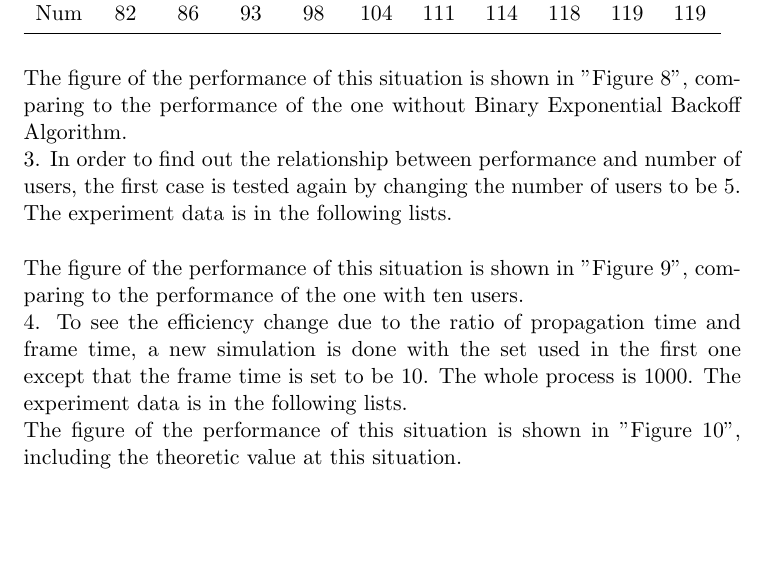
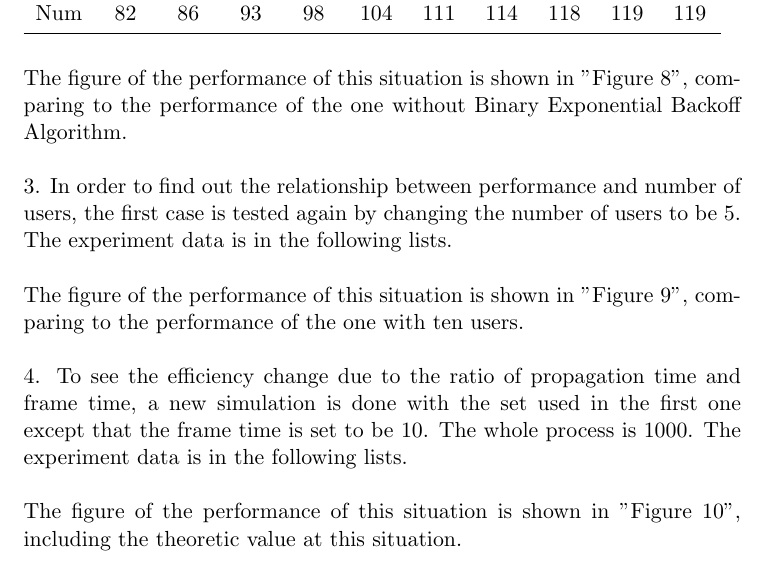
Before and after one commit to cook-/Ve489, a LaTeX document (Project/report/report.tex): part of page 15 of 18, cut so that both start at the same text, the shorter picture padded with empty space. Compiled offline with pdfLaTeX.

Commit message:
/ ‘Project/report/report.log’ / ‘Project/report/report.pdf’ / ‘Project/report/report.tex’

```diff
--- a/Project/report/report.tex
+++ b/Project/report/report.tex
@@ -393,7 +393,7 @@ Num & 82 & 86 & 93 & 98 & 104 & 111 & 114 & 118 & 119 & 119 \\
 \end{tabular}
 \end{table}
 
-The figure of the performance of this situation is shown in "Figure 8", comparing to the performance of the one without Binary Exponential Backoff Algorithm.
+The figure of the performance of this situation is shown in "Figure 8", comparing to the performance of the one without Binary Exponential Backoff Algorithm. \\
 \begin{figure}
 \centering
 \includegraphics[width=0.6\textwidth]{4_3.eps}
@@ -421,14 +421,14 @@ Num & 14 & 11 & 11 & 10 & 10 & 9 & 9 & 8 & 8 & 8 \\
 \end{tabular}
 \end{table}
 
-The figure of the performance of this situation is shown in "Figure 9", comparing to the performance of the one with ten users.
+The figure of the performance of this situation is shown in "Figure 9", comparing to the performance of the one with ten users. \\
 \begin{figure}
 \centering
 \includegraphics[width=0.6\textwidth]{4_4.eps}
 \caption{n-p Graph for Sample 3}
 \end{figure}
 
-4. To see the efficiency change due to the ratio of propagation time and frame time, a new simulation is done with the set used in the first one except that the frame time is set to be 10. The whole process is 1000. The experiment data is in the following lists.
+4. To see the efficiency change due to the ratio of propagation time and frame time, a new simulation is done with the set used in the first one except that the frame time is set to be 10. The whole process is 1000. The experiment data is in the following lists. \\
 \begin{table}[htbp]
 \begin{tabular}{lccccccccccc}
 \toprule
@@ -449,7 +449,7 @@ Num & 18 & 18 & 17 & 16 & 15 & 15 & 14 & 14 & 13 & 13 \\
 \end{tabular}
 \end{table}
 
-The figure of the performance of this situation is shown in "Figure 10", including the theoretic value at this situation.
+The figure of the performance of this situation is shown in "Figure 10", including the theoretic value at this situation. \\
 \begin{figure}
 \centering
 \includegraphics[width=0.6\textwidth]{4_5.eps}
```
Also changed, not shown: Project/report/report.pdf, 1 other file.
